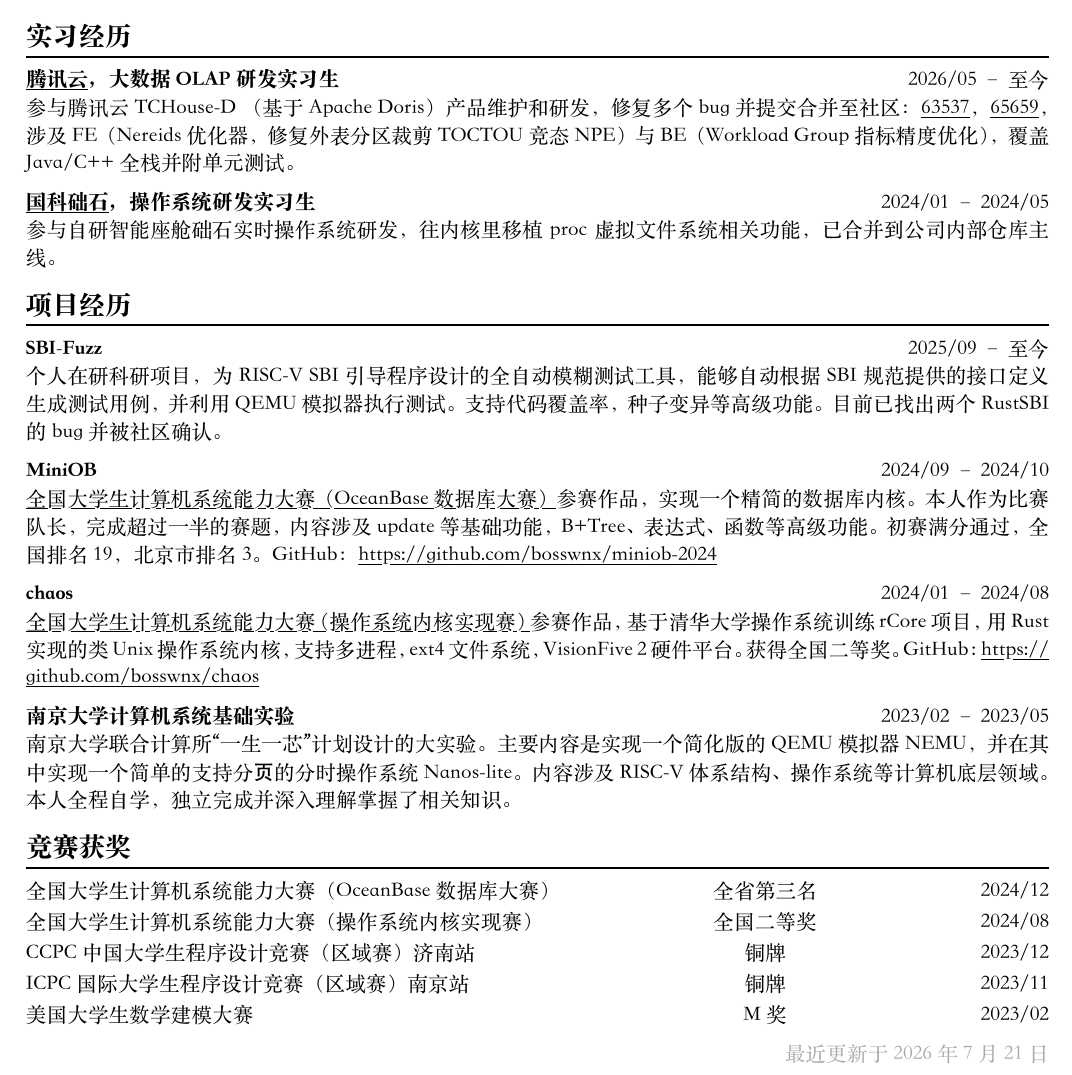
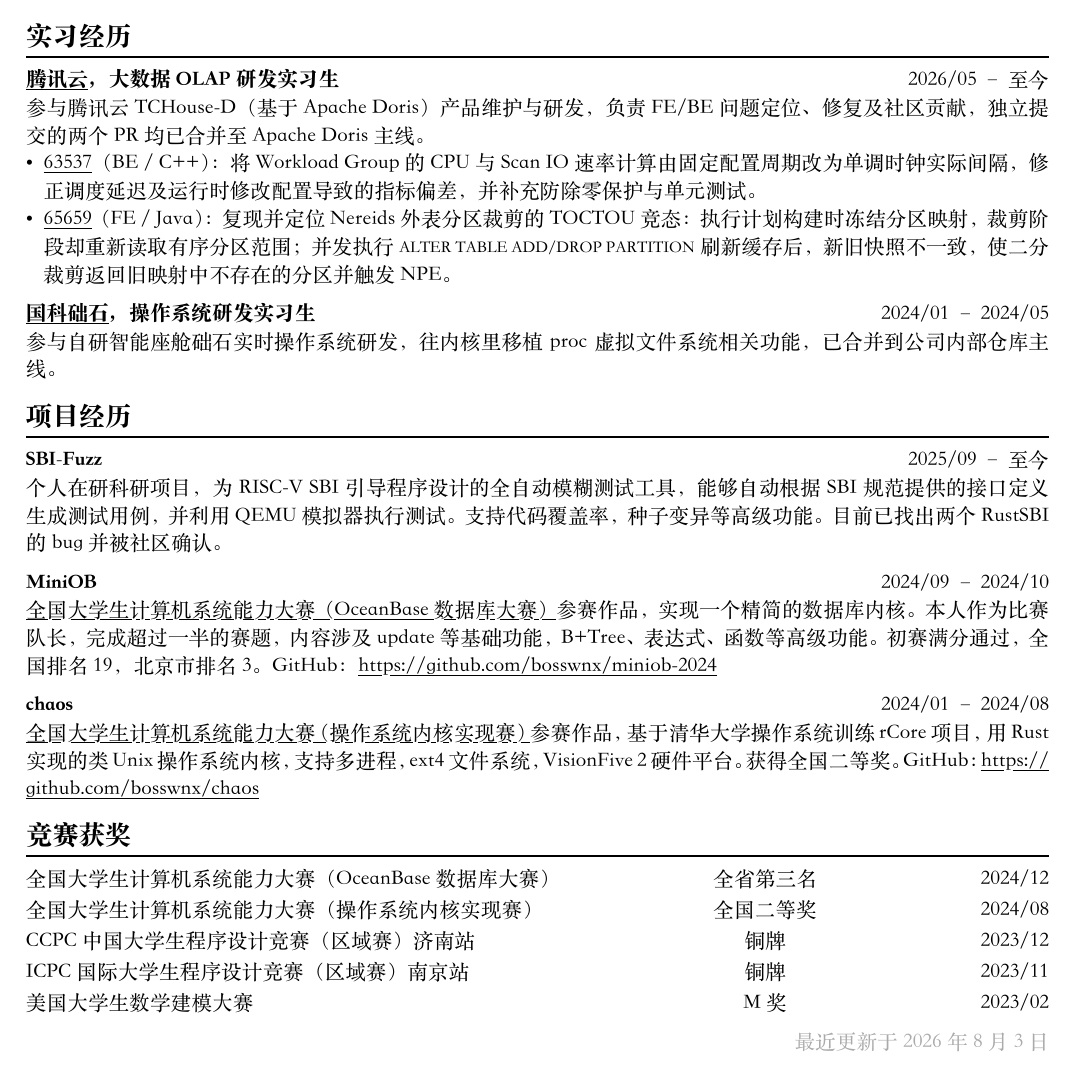
Before and after one commit to bosswnx/cv, a Typst document (template/cv-zh.typ): part of the page, cut so that both start at the same text. The pictures show the PDF file template/cv-zh.pdf that the author committed with the source.

Commit message:
update cv

```diff
--- a/template/cv-zh.typ
+++ b/template/cv-zh.typ
@@ -75,7 +75,9 @@
 #chiline()
 
 *#link("https://cloud.tencent.com/about?Is=sdk-topnav")[腾讯云]，大数据 OLAP 研发实习生* #h(1fr) 2026/05 -- 至今 \
-参与腾讯云 TCHouse-D （基于 Apache Doris）产品维护和研发，修复多个 bug 并提交合并至社区：#link("https://github.com/apache/doris/pull/63537")[#63537]，#link("https://github.com/apache/doris/pull/65659")[#65659]，涉及 FE（Nereids 优化器，修复外表分区裁剪 TOCTOU 竞态 NPE）与 BE（Workload Group 指标精度优化），覆盖 Java/C++ 全栈并附单元测试。
+参与腾讯云 TCHouse-D（基于 Apache Doris）产品维护与研发，负责 FE/BE 问题定位、修复及社区贡献，独立提交的两个 PR 均已合并至 Apache Doris 主线。
+- #link("https://github.com/apache/doris/pull/63537")[#63537]（BE / C++）：将 Workload Group 的 CPU 与 Scan IO 速率计算由固定配置周期改为单调时钟实际间隔，修正调度延迟及运行时修改配置导致的指标偏差，并补充防除零保护与单元测试。
+- #link("https://github.com/apache/doris/pull/65659")[#65659]（FE / Java）：复现并定位 Nereids 外表分区裁剪的 TOCTOU 竞态：执行计划构建时冻结分区映射，裁剪阶段却重新读取有序分区范围；并发执行 `ALTER TABLE ADD/DROP PARTITION` 刷新缓存后，新旧快照不一致，使二分裁剪返回旧映射中不存在的分区并触发 NPE。
 
 *#link("https://www.kernelsoft.com")[国科础石]，操作系统研发实习生* #h(1fr) 2024/01 -- 2024/05 \
 参与自研智能座舱础石实时操作系统研发，往内核里移植 proc 虚拟文件系统相关功能，已合并到公司内部仓库主线。
@@ -92,10 +94,6 @@
 *chaos* #h(1fr) 2024/01 -- 2024/08 \
 #link("https://os.educg.net/#/index?TYPE=26OS_K")[全国大学生计算机系统能力大赛（操作系统内核实现赛）]参赛作品，基于清华大学操作系统训练 rCore 项目，用 Rust 实现的类 Unix 操作系统内核，支持多进程，ext4 文件系统，VisionFive 2 硬件平台。获得全国二等奖。GitHub：https://github.com/bosswnx/chaos
 
-*南京大学计算机系统基础实验* #h(1fr) 2023/02 -- 2023/05 \
-南京⼤学联合计算所“⼀⽣⼀芯”计划设计的⼤实验。主要内容是实现⼀个简化版的 QEMU 模拟器 NEMU，并在其
-中实现⼀个简单的⽀持分⻚的分时操作系统 Nanos-lite。内容涉及 RISC-V 体系结构、操作系统等计算机底层领域。本人全程自学，独立完成并深入理解掌握了相关知识。
-
 == *竞赛获奖*
 #chiline()
 #grid(
@@ -111,4 +109,4 @@
 )
 
 // Feel free to change the date below to the last time you updated your CV
-#lastupdated("2026年7月21日")
+#lastupdated("2026年8月3日")
```
Also changed, not shown: template/cv-en.typ (+4 -2 lines), template/cv-en.pdf, template/cv-zh.pdf.
